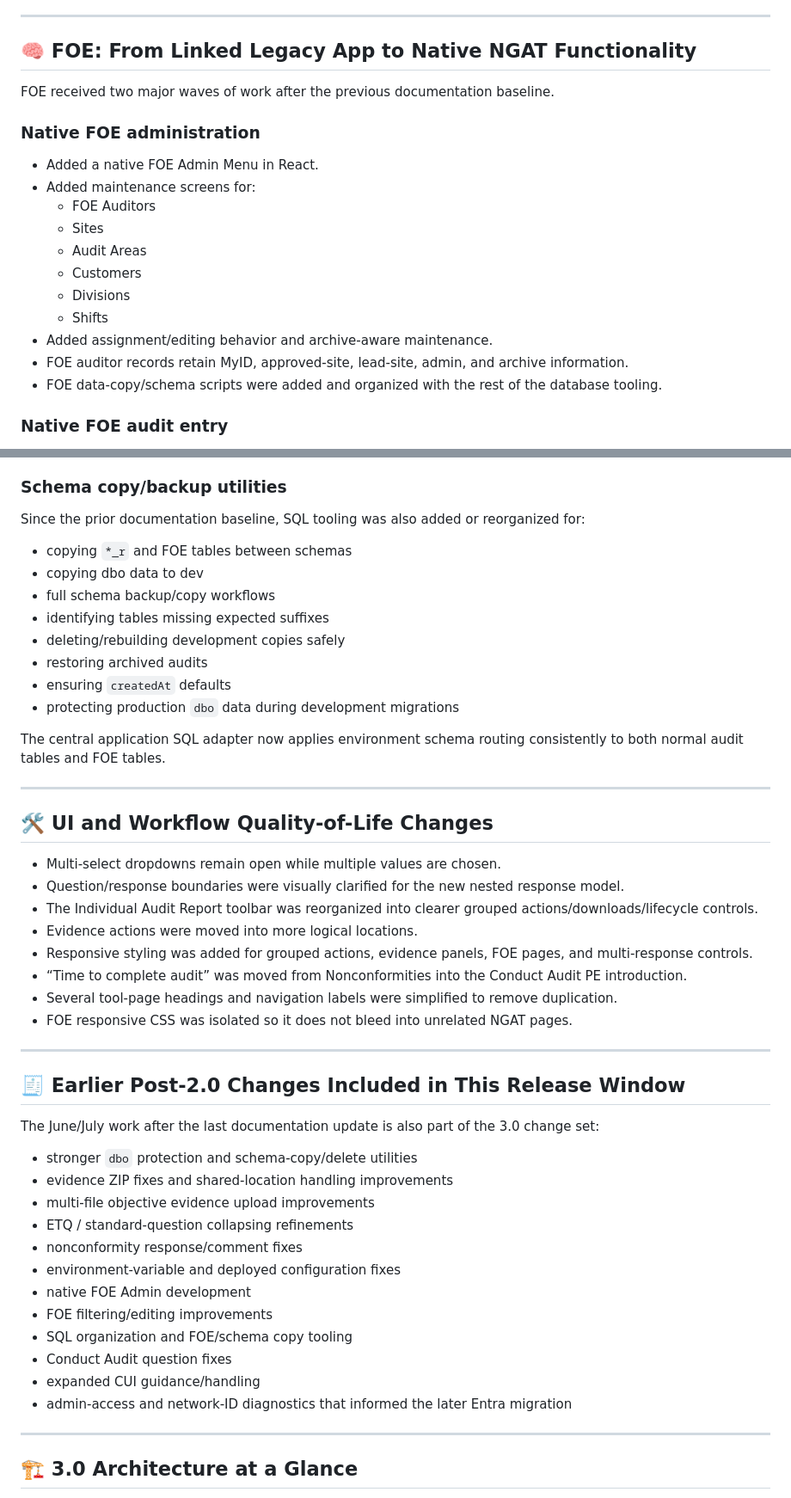
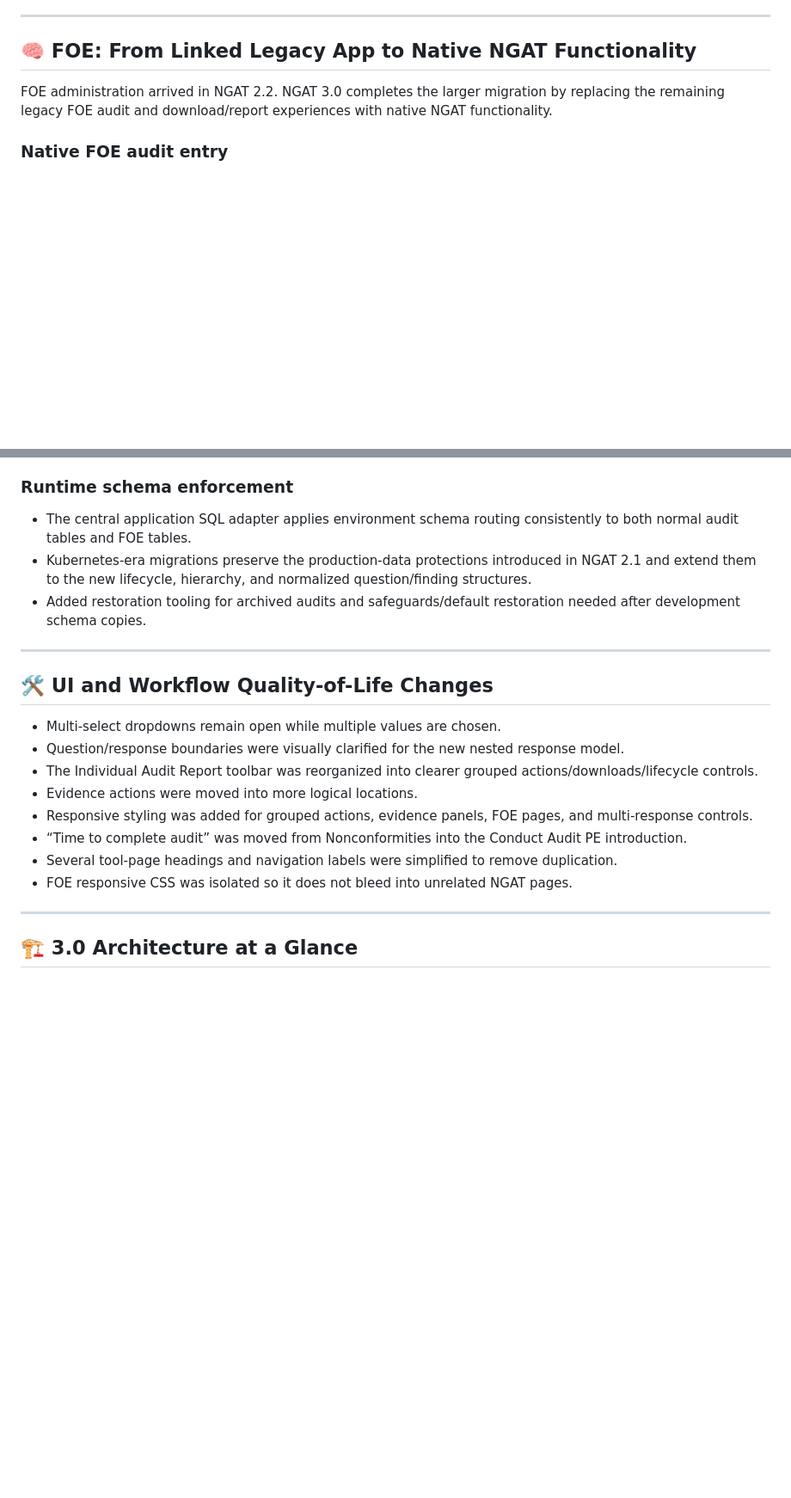
Before and after one commit to walterosborne/my-app, a Markdown page: VERSION-HISTORY.md, 2 parts joined by grey strips. Shown at 86% size. GitHub-like rendering; blank space fills up the shorter version.

```diff
--- a/VERSION-HISTORY.md
+++ b/VERSION-HISTORY.md
@@ -304,21 +303,7 @@ When the local hardcoded employee-ID identity fallback is being used:
 
 ## 🧠 FOE: From Linked Legacy App to Native NGAT Functionality
 
-FOE received two major waves of work after the previous documentation baseline.
-
-### Native FOE administration
-
-- Added a native FOE Admin Menu in React.
-- Added maintenance screens for:
-  - FOE Auditors
-  - Sites
-  - Audit Areas
-  - Customers
-  - Divisions
-  - Shifts
-- Added assignment/editing behavior and archive-aware maintenance.
-- FOE auditor records retain MyID, approved-site, lead-site, admin, and archive information.
-- FOE data-copy/schema scripts were added and organized with the rest of the database tooling.
+FOE administration arrived in NGAT 2.2. NGAT 3.0 completes the larger migration by replacing the remaining legacy FOE audit and download/report experiences with native NGAT functionality.
 
 ### Native FOE audit entry
 
@@ -399,20 +384,11 @@ NGAT 3.0 substantially expands the SQL migration tooling.
   - migration markers and verification
 - ISO 9001 legacy question mapping is explicitly handled in the standard-type migration.
 
-### Schema copy/backup utilities
+### Runtime schema enforcement
 
-Since the prior documentation baseline, SQL tooling was also added or reorganized for:
-
-- copying `*_r` and FOE tables between schemas
-- copying dbo data to dev
-- full schema backup/copy workflows
-- identifying tables missing expected suffixes
-- deleting/rebuilding development copies safely
-- restoring archived audits
-- ensuring `createdAt` defaults
-- protecting production `dbo` data during development migrations
-
-The central application SQL adapter now applies environment schema routing consistently to both normal audit tables and FOE tables.
+- The central application SQL adapter applies environment schema routing consistently to both normal audit tables and FOE tables.
+- Kubernetes-era migrations preserve the production-data protections introduced in NGAT 2.1 and extend them to the new lifecycle, hierarchy, and normalized question/finding structures.
+- Added restoration tooling for archived audits and safeguards/default restoration needed after development schema copies.
 
 ---
 
@@ -426,25 +402,6 @@ The central application SQL adapter now applies environment schema routing consi
 - “Time to complete audit” was moved from Nonconformities into the Conduct Audit PE introduction.
 - Several tool-page headings and navigation labels were simplified to remove duplication.
 - FOE responsive CSS was isolated so it does not bleed into unrelated NGAT pages.
-
----
-
-## 🧾 Earlier Post-2.0 Changes Included in This Release Window
-
-The June/July work after the last documentation update is also part of the 3.0 change set:
-
-- stronger `dbo` protection and schema-copy/delete utilities
-- evidence ZIP fixes and shared-location handling improvements
-- multi-file objective evidence upload improvements
-- ETQ / standard-question collapsing refinements
-- nonconformity response/comment fixes
-- environment-variable and deployed configuration fixes
-- native FOE Admin development
-- FOE filtering/editing improvements
-- SQL organization and FOE/schema copy tooling
-- Conduct Audit question fixes
-- expanded CUI guidance/handling
-- admin-access and network-ID diagnostics that informed the later Entra migration
 
 ---
 
```
Also changed, not shown: other parts of VERSION-HISTORY.md (+67 -4 lines).
